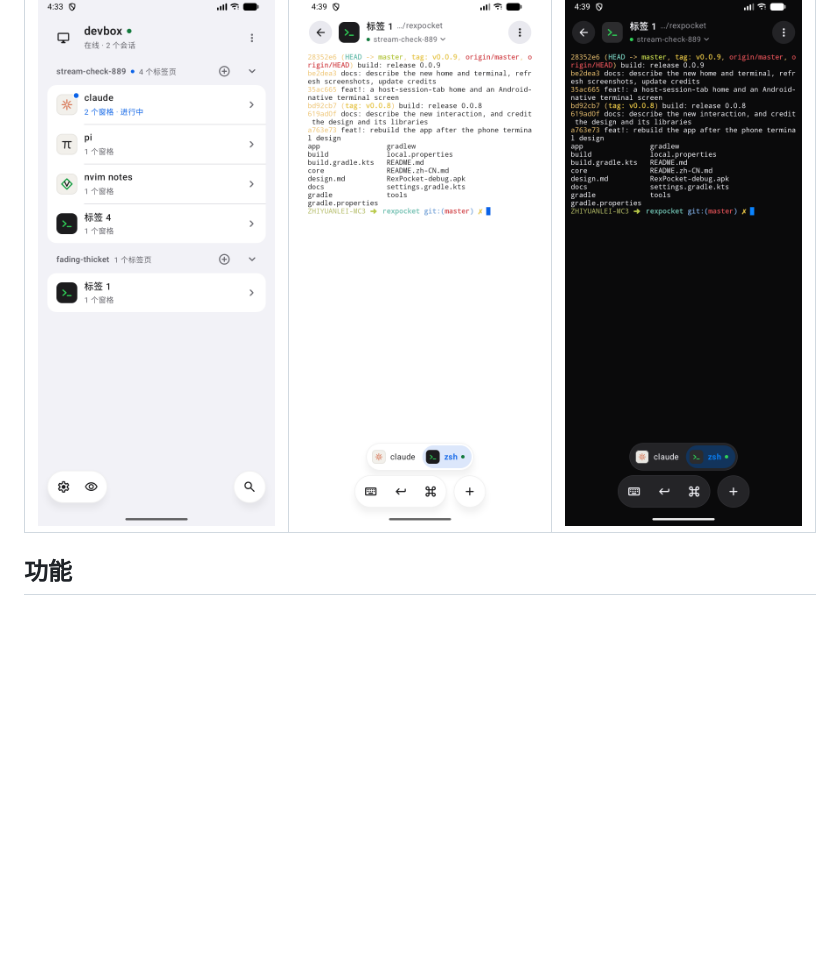
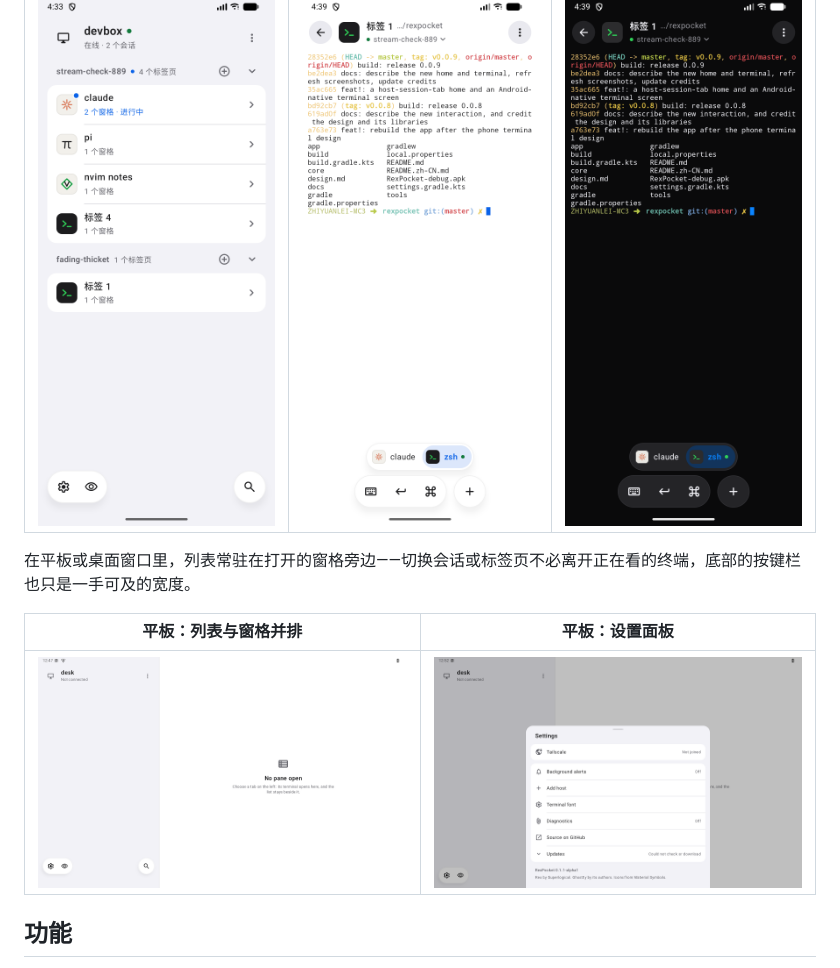
Before and after one commit to leizhiyuan/rexpocket, a Markdown page: README.zh-CN.md, the part around the change. GitHub-like rendering; pictures changed too: docs/screenshots/tablet-panes.png (added), docs/screenshots/tablet-sheet.png (added); blank space fills up the shorter version.

```diff
--- a/README.zh-CN.md
+++ b/README.zh-CN.md
@@ -11,6 +11,12 @@
 | 主页 | 终端 | 夜间终端 |
 | --- | --- | --- |
 | ![主页](docs/screenshots/home-zh.png) | ![终端](docs/screenshots/terminal-zh.png) | ![夜间终端](docs/screenshots/terminal-dark-zh.png) |
+
+在平板或桌面窗口里，列表常驻在打开的窗格旁边——切换会话或标签页不必离开正在看的终端，底部的按键栏也只是一手可及的宽度。
+
+| 平板：列表与窗格并排 | 平板：设置面板 |
+| --- | --- |
+| ![平板](docs/screenshots/tablet-panes.png) | ![平板上的设置面板](docs/screenshots/tablet-sheet.png) |
 
 ## 功能
 
```
Also changed, not shown: README.md (+7 -0 lines), README.zh-TW.md (+6 -0 lines).
